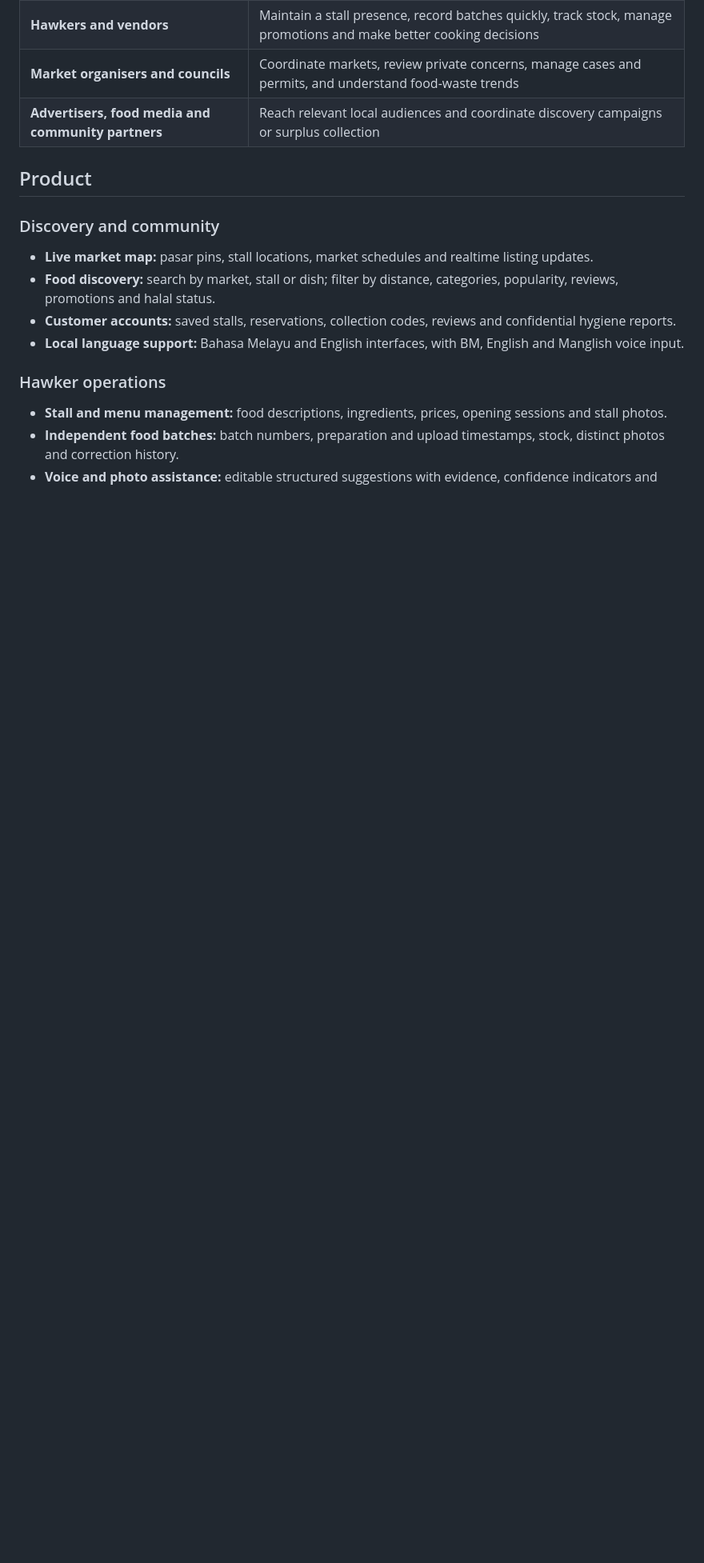
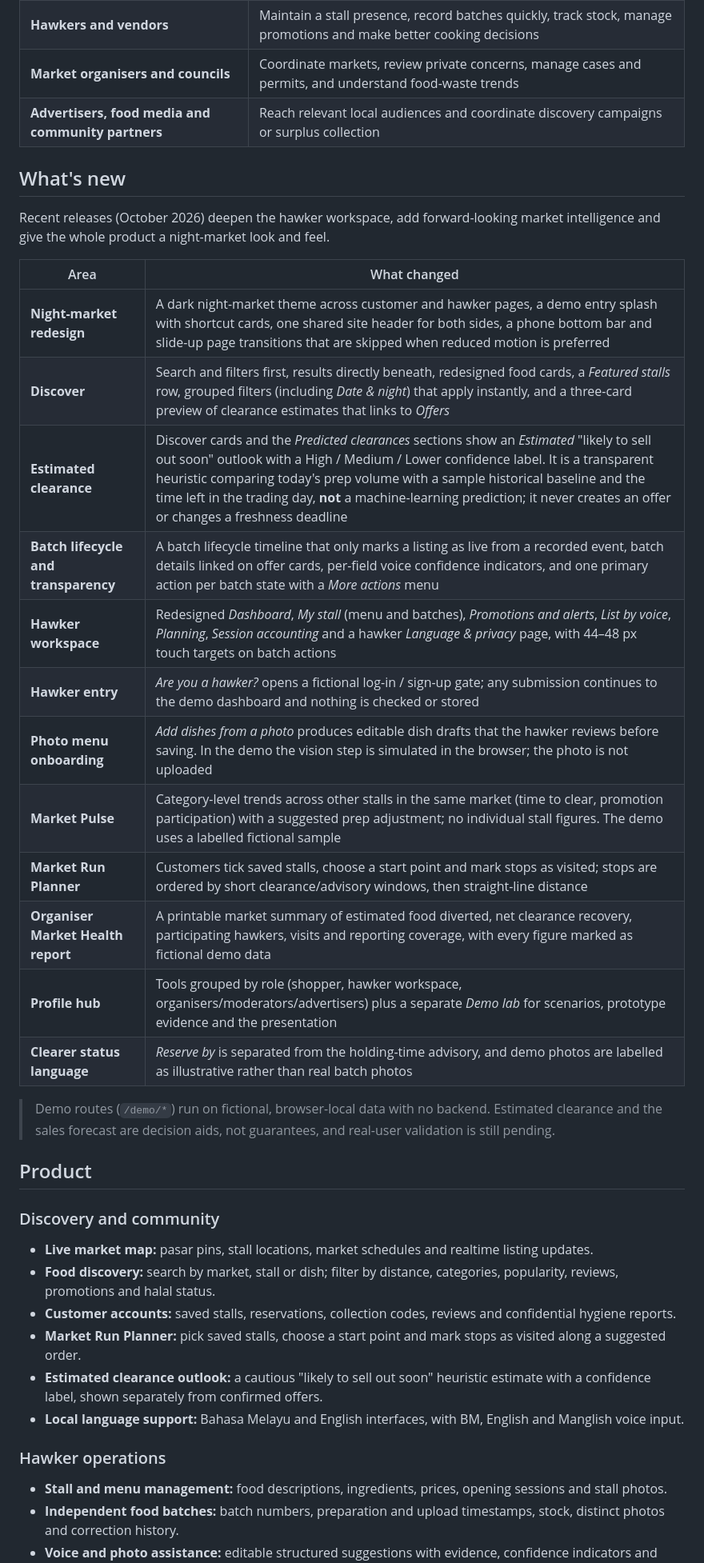
Before and after one commit to TEE123754/PasarMalam, a Markdown page: README.md, the part around one of its changes. Shown at 80% size. Rendered like a GitHub page; blank space fills up the shorter version.

```diff
--- a/README.md
+++ b/README.md
@@ -38,6 +39,27 @@ A market stall's information changes throughout the day: a new batch arrives, po
 | **Market organisers and councils** | Coordinate markets, review private concerns, manage cases and permits, and understand food-waste trends |
 | **Advertisers, food media and community partners** | Reach relevant local audiences and coordinate discovery campaigns or surplus collection |
 
+## What's new
+
+Recent releases (October 2026) deepen the hawker workspace, add forward-looking market intelligence and give the whole product a night-market look and feel.
+
+| Area | What changed |
+| --- | --- |
+| **Night-market redesign** | A dark night-market theme across customer and hawker pages, a demo entry splash with shortcut cards, one shared site header for both sides, a phone bottom bar and slide-up page transitions that are skipped when reduced motion is preferred |
+| **Discover** | Search and filters first, results directly beneath, redesigned food cards, a *Featured stalls* row, grouped filters (including *Date & night*) that apply instantly, and a three-card preview of clearance estimates that links to *Offers* |
+| **Estimated clearance** | Discover cards and the *Predicted clearances* sections show an *Estimated* "likely to sell out soon" outlook with a High / Medium / Lower confidence label. It is a transparent heuristic comparing today's prep volume with a sample historical baseline and the time left in the trading day, **not** a machine-learning prediction; it never creates an offer or changes a freshness deadline |
+| **Batch lifecycle and transparency** | A batch lifecycle timeline that only marks a listing as live from a recorded event, batch details linked on offer cards, per-field voice confidence indicators, and one primary action per batch state with a *More actions* menu |
+| **Hawker workspace** | Redesigned *Dashboard*, *My stall* (menu and batches), *Promotions and alerts*, *List by voice*, *Planning*, *Session accounting* and a hawker *Language & privacy* page, with 44–48 px touch targets on batch actions |
+| **Hawker entry** | *Are you a hawker?* opens a fictional log-in / sign-up gate; any submission continues to the demo dashboard and nothing is checked or stored |
+| **Photo menu onboarding** | *Add dishes from a photo* produces editable dish drafts that the hawker reviews before saving. In the demo the vision step is simulated in the browser; the photo is not uploaded |
+| **Market Pulse** | Category-level trends across other stalls in the same market (time to clear, promotion participation) with a suggested prep adjustment; no individual stall figures. The demo uses a labelled fictional sample |
+| **Market Run Planner** | Customers tick saved stalls, choose a start point and mark stops as visited; stops are ordered by short clearance/advisory windows, then straight-line distance |
+| **Organiser Market Health report** | A printable market summary of estimated food diverted, net clearance recovery, participating hawkers, visits and reporting coverage, with every figure marked as fictional demo data |
+| **Profile hub** | Tools grouped by role (shopper, hawker workspace, organisers/moderators/advertisers) plus a separate *Demo lab* for scenarios, prototype evidence and the presentation |
+| **Clearer status language** | *Reserve by* is separated from the holding-time advisory, and demo photos are labelled as illustrative rather than real batch photos |
+
+> Demo routes (`/demo/*`) run on fictional, browser-local data with no backend. Estimated clearance and the sales forecast are decision aids, not guarantees, and real-user validation is still pending.
+
 ## Product
 
 ### Discovery and community
@@ -45,6 +67,8 @@ A market stall's information changes throughout the day: a new batch arrives, po
 - **Live market map:** pasar pins, stall locations, market schedules and realtime listing updates.
 - **Food discovery:** search by market, stall or dish; filter by distance, categories, popularity, reviews, promotions and halal status.
 - **Customer accounts:** saved stalls, reservations, collection codes, reviews and confidential hygiene reports.
+- **Market Run Planner:** pick saved stalls, choose a start point and mark stops as visited along a suggested order.
+- **Estimated clearance outlook:** a cautious "likely to sell out soon" heuristic estimate with a confidence label, shown separately from confirmed offers.
 - **Local language support:** Bahasa Melayu and English interfaces, with BM, English and Manglish voice input.
 
 ### Hawker operations
```
Also changed, not shown: other parts of README.md (+34 -4 lines), docs/screenshots/demo-discovery-oct14.png (added), docs/screenshots/demo-hawker-oct14.png (added), 1 other file.
